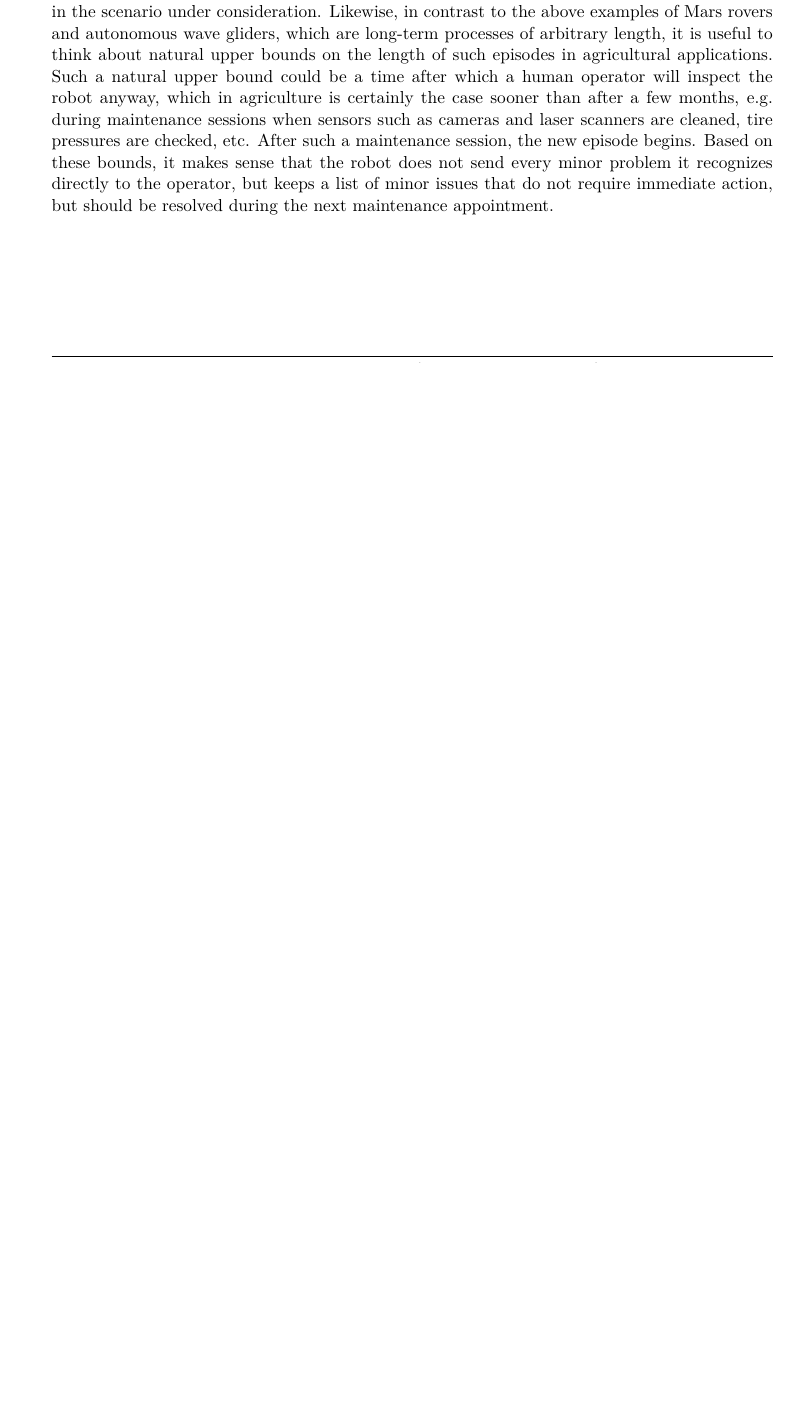
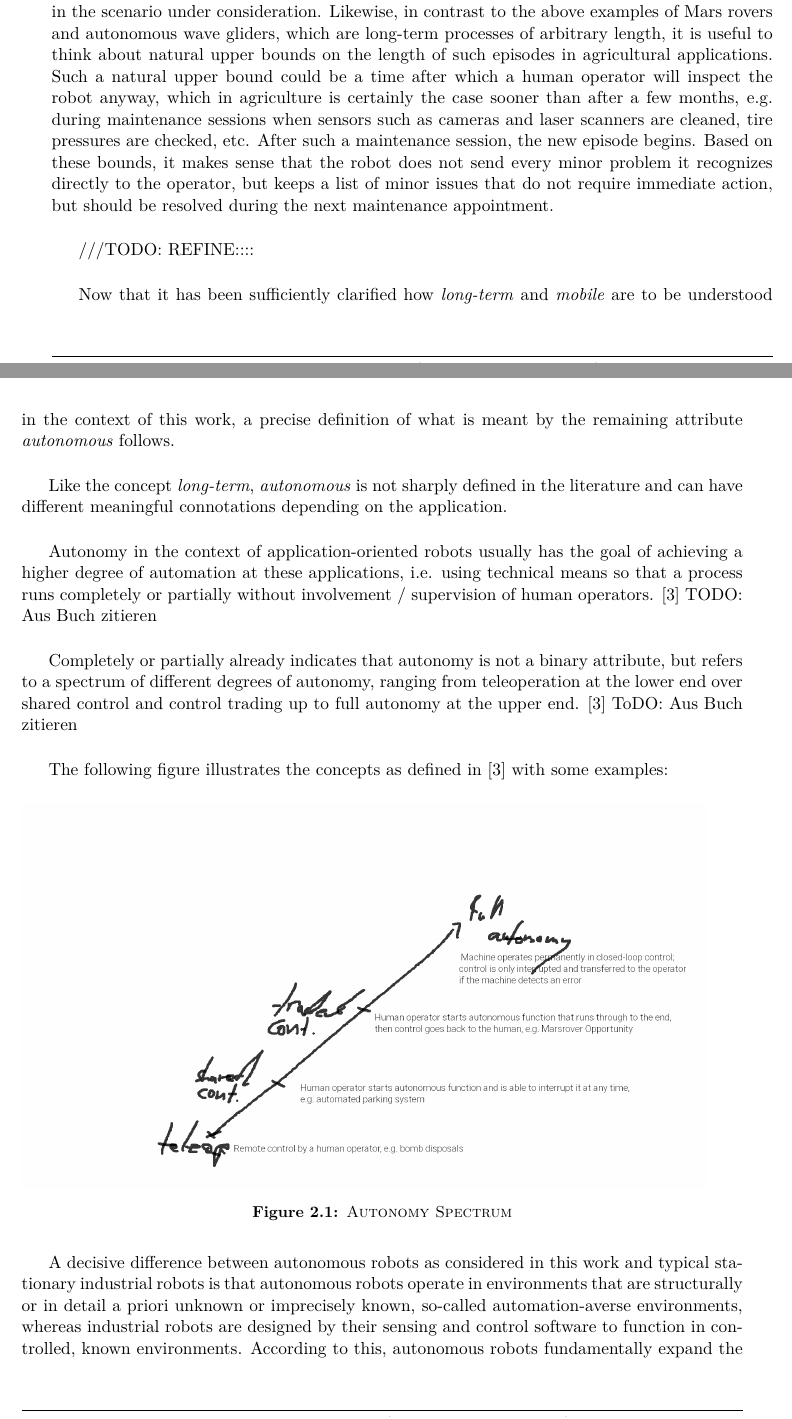
Before and after one commit to tbohne/msc, a LaTeX thesis (thesis/thesis.tex): part of page 12 of 21 before the commit and two parts of pages 12 and 13 of 23 after it, the two joined at a grey line, cut so that both start at the same text, the shorter picture padded with empty space. Compiled offline with pdfLaTeX.

Commit message:
add autonomy def (to be refined)

```diff
--- a/thesis/thesis.tex
+++ b/thesis/thesis.tex
@@ -152,4 +152,31 @@ when sensors such as cameras and laser scanners are cleaned, tire pressures are
 After such a maintenance session, the new episode begins.
 Based on these bounds, it makes sense that the robot does not send every minor problem it recognizes directly to the operator,
 but keeps a list of minor issues that do not require immediate action, but should be resolved during the next maintenance
-appointment.
+appointment.\newline
+
+///TODO: REFINE::::\newline
+
+Now that it has been sufficiently clarified how \textit{long-term} and \textit{mobile} are to be understood in the context of this work,
+a precise definition of what is meant by the remaining attribute \textit{autonomous} follows.\newline
+
+Like the concept \textit{long-term}, \textit{autonomous} is not sharply defined in the literature and can have different meaningful connotations depending on the application.\newline
+
+Autonomy in the context of application-oriented robots usually has the goal of achieving a higher degree of automation at these applications,
+i.e. using technical means so that a process runs completely or partially without involvement / supervision of human operators. \cite{Hertzberg:2015}
+TODO: Aus Buch zitieren\newline
+
+Completely or partially already indicates that autonomy is not a binary attribute, but refers to a spectrum of different degrees of autonomy,
+ranging from teleoperation at the lower end over shared control and control trading up to full autonomy at the upper end. \cite{Hertzberg:2015}
+ToDO: Aus Buch zitieren\newline
+
+The following figure illustrates the concepts as defined in \cite{Hertzberg:2015} with some examples:
+\begin{figure}[H]
+    \includegraphics[width=0.95\textwidth]{pics/autonomy_spectrum.png}
+    \caption{\textsc{Autonomy Spectrum}}
+    \label{fig:autonomy_spectrum}
+\end{figure}
+
+A decisive difference between autonomous robots as considered in this work and typical stationary industrial robots is that autonomous robots operate in
+environments that are structurally or in detail a priori unknown or imprecisely known, so-called automation-averse environments, whereas industrial robots
+are designed by their sensing and control software to function in controlled, known environments.
+According to this, autonomous robots fundamentally expand the range of applications in the direction of dynamic, partially unknown, and partially unobservable environments.\newline
```
Also changed, not shown: thesis/thesis.tex (10 more changed lines).
